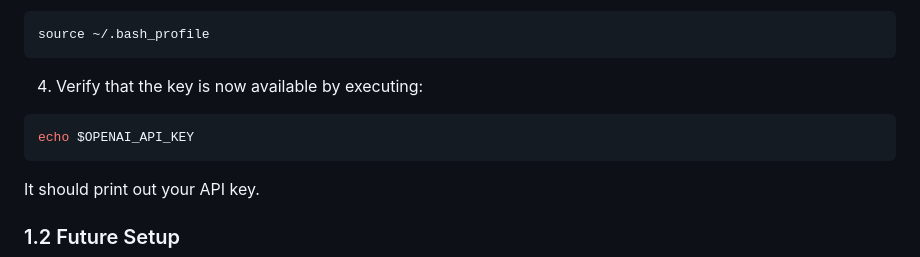
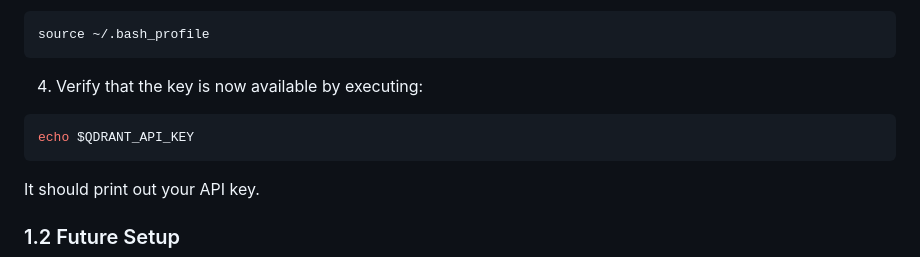
Before and after one commit to vivardhan/podcast-gpt, a Markdown page: README.md, the part around the change. GitHub-like rendering.

Commit message:
Fix typo

````diff
--- a/README.md
+++ b/README.md
@@ -84,7 +84,7 @@ source ~/.bash_profile
 ```
 4. Verify that the key is now available by executing:
 ```bash
-echo $OPENAI_API_KEY
+echo $QDRANT_API_KEY
 ```
 It should print out your API key.
 
````
